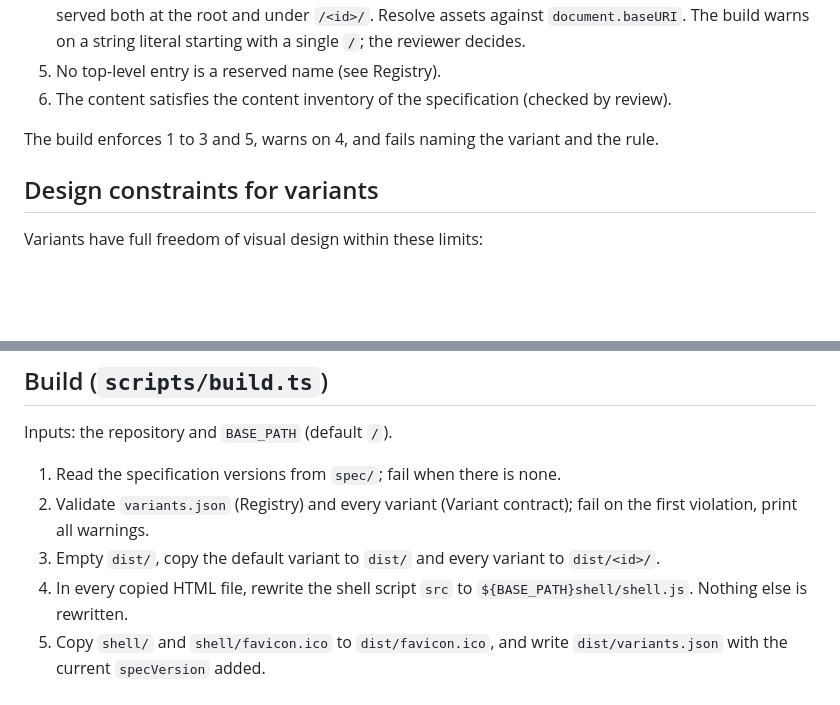
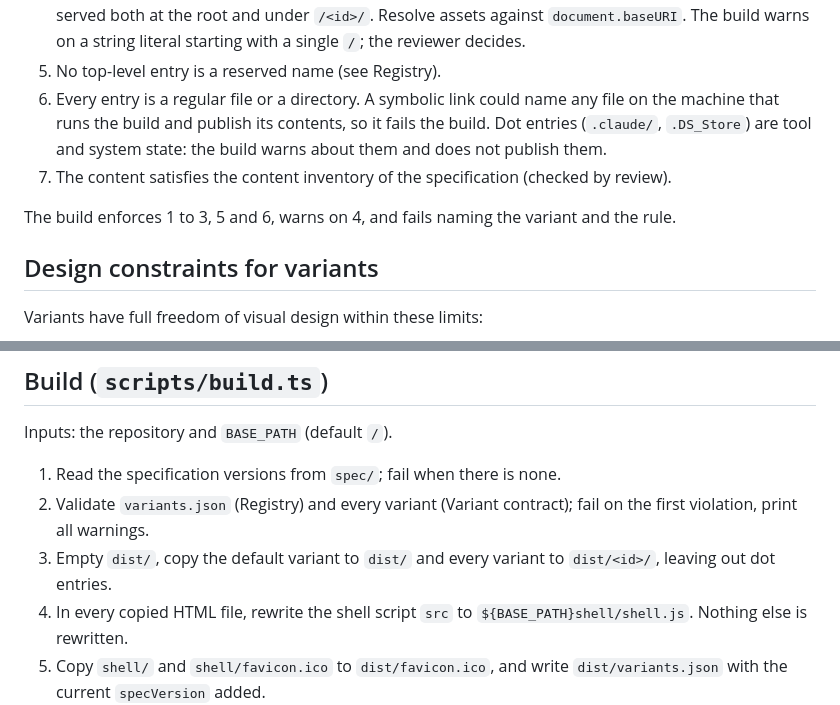
Before and after one commit to MarioAer/personal-website, a Markdown page: AGENTS.md, 2 parts joined by grey strips. Rendered like a GitHub page; blank space fills up the shorter version.

Commit message:
docs: add the regular-files rule to the variant contract
Co-Authored-By: Claude Opus 5.5 <noreply@anthropic.com>

```diff
--- a/AGENTS.md
+++ b/AGENTS.md
@@ -142,9 +142,13 @@ A folder under `variants/<id>/` is valid when:
    `document.baseURI`. The build warns on a string literal starting with a single `/`; the
    reviewer decides.
 5. No top-level entry is a reserved name (see Registry).
-6. The content satisfies the content inventory of the specification (checked by review).
+6. Every entry is a regular file or a directory. A symbolic link could name any file on the
+   machine that runs the build and publish its contents, so it fails the build. Dot entries
+   (`.claude/`, `.DS_Store`) are tool and system state: the build warns about them and does not
+   publish them.
+7. The content satisfies the content inventory of the specification (checked by review).
 
-The build enforces 1 to 3 and 5, warns on 4, and fails naming the variant and the rule.
+The build enforces 1 to 3, 5 and 6, warns on 4, and fails naming the variant and the rule.
 
 ## Design constraints for variants
 
@@ -220,7 +224,8 @@ Inputs: the repository and `BASE_PATH` (default `/`).
 1. Read the specification versions from `spec/`; fail when there is none.
 2. Validate `variants.json` (Registry) and every variant (Variant contract); fail on the first
    violation, print all warnings.
-3. Empty `dist/`, copy the default variant to `dist/` and every variant to `dist/<id>/`.
+3. Empty `dist/`, copy the default variant to `dist/` and every variant to `dist/<id>/`, leaving
+   out dot entries.
 4. In every copied HTML file, rewrite the shell script `src` to `${BASE_PATH}shell/shell.js`.
    Nothing else is rewritten.
 5. Copy `shell/` and `shell/favicon.ico` to `dist/favicon.ico`, and write `dist/variants.json`
```
